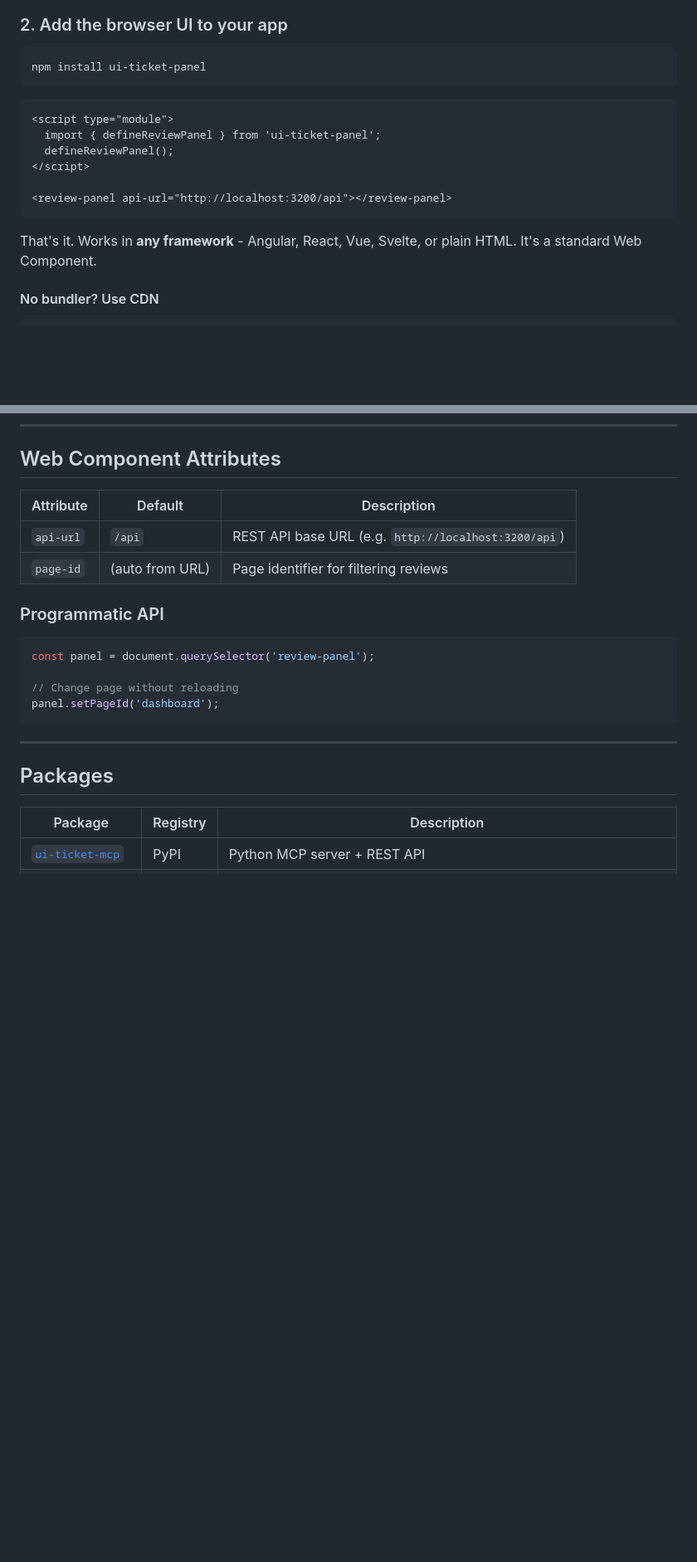
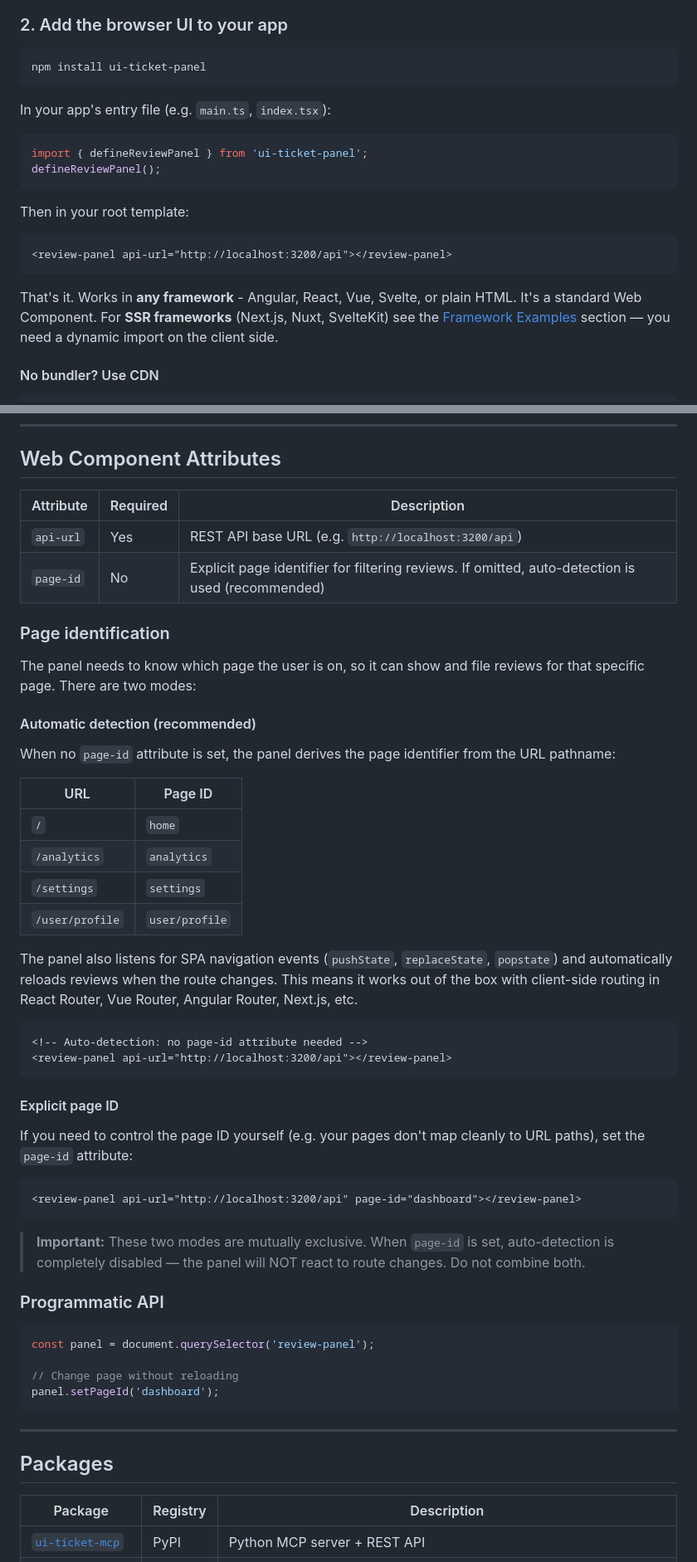
Before and after one commit to 0ics-srls/ui-ticket-mcp_public, a Markdown page: README.md, 2 parts joined by grey strips. Shown at 83% size. Drawn GitHub-style; blank space fills up the shorter version.

````diff
--- a/README.md
+++ b/README.md
@@ -59,16 +59,20 @@ When the MCP server starts, it also launches a REST API on `http://localhost:320
 npm install ui-ticket-panel
 ```
 
+In your app's entry file (e.g. `main.ts`, `index.tsx`):
+
+```ts
+import { defineReviewPanel } from 'ui-ticket-panel';
+defineReviewPanel();
+```
+
+Then in your root template:
+
 ```html
-<script type="module">
-  import { defineReviewPanel } from 'ui-ticket-panel';
-  defineReviewPanel();
-</script>
-
 <review-panel api-url="http://localhost:3200/api"></review-panel>
 ```
 
-That's it. Works in **any framework** - Angular, React, Vue, Svelte, or plain HTML. It's a standard Web Component.
+That's it. Works in **any framework** - Angular, React, Vue, Svelte, or plain HTML. It's a standard Web Component. For **SSR frameworks** (Next.js, Nuxt, SvelteKit) see the [Framework Examples](#framework-examples) section — you need a dynamic import on the client side.
 
 #### No bundler? Use CDN
 
@@ -368,10 +372,42 @@ This metadata gives the AI agent precise context about what you annotated - whic
 
 ## Web Component Attributes
 
-| Attribute | Default | Description |
-|-----------|---------|-------------|
-| `api-url` | `/api` | REST API base URL (e.g. `http://localhost:3200/api`) |
-| `page-id` | (auto from URL) | Page identifier for filtering reviews |
+| Attribute | Required | Description |
+|-----------|----------|-------------|
+| `api-url` | Yes | REST API base URL (e.g. `http://localhost:3200/api`) |
+| `page-id` | No | Explicit page identifier for filtering reviews. If omitted, auto-detection is used (recommended) |
+
+### Page identification
+
+The panel needs to know which page the user is on, so it can show and file reviews for that specific page. There are two modes:
+
+#### Automatic detection (recommended)
+
+When no `page-id` attribute is set, the panel derives the page identifier from the URL pathname:
+
+| URL | Page ID |
+|-----|---------|
+| `/` | `home` |
+| `/analytics` | `analytics` |
+| `/settings` | `settings` |
+| `/user/profile` | `user/profile` |
+
+The panel also listens for SPA navigation events (`pushState`, `replaceState`, `popstate`) and automatically reloads reviews when the route changes. This means it works out of the box with client-side routing in React Router, Vue Router, Angular Router, Next.js, etc.
+
+```html
+<!-- Auto-detection: no page-id attribute needed -->
+<review-panel api-url="http://localhost:3200/api"></review-panel>
+```
+
+#### Explicit page ID
+
+If you need to control the page ID yourself (e.g. your pages don't map cleanly to URL paths), set the `page-id` attribute:
+
+```html
+<review-panel api-url="http://localhost:3200/api" page-id="dashboard"></review-panel>
+```
+
+> **Important:** These two modes are mutually exclusive. When `page-id` is set, auto-detection is completely disabled — the panel will NOT react to route changes. Do not combine both.
 
 ### Programmatic API
 
````
Also changed, not shown: other parts of README.md (+69 -0 lines).
